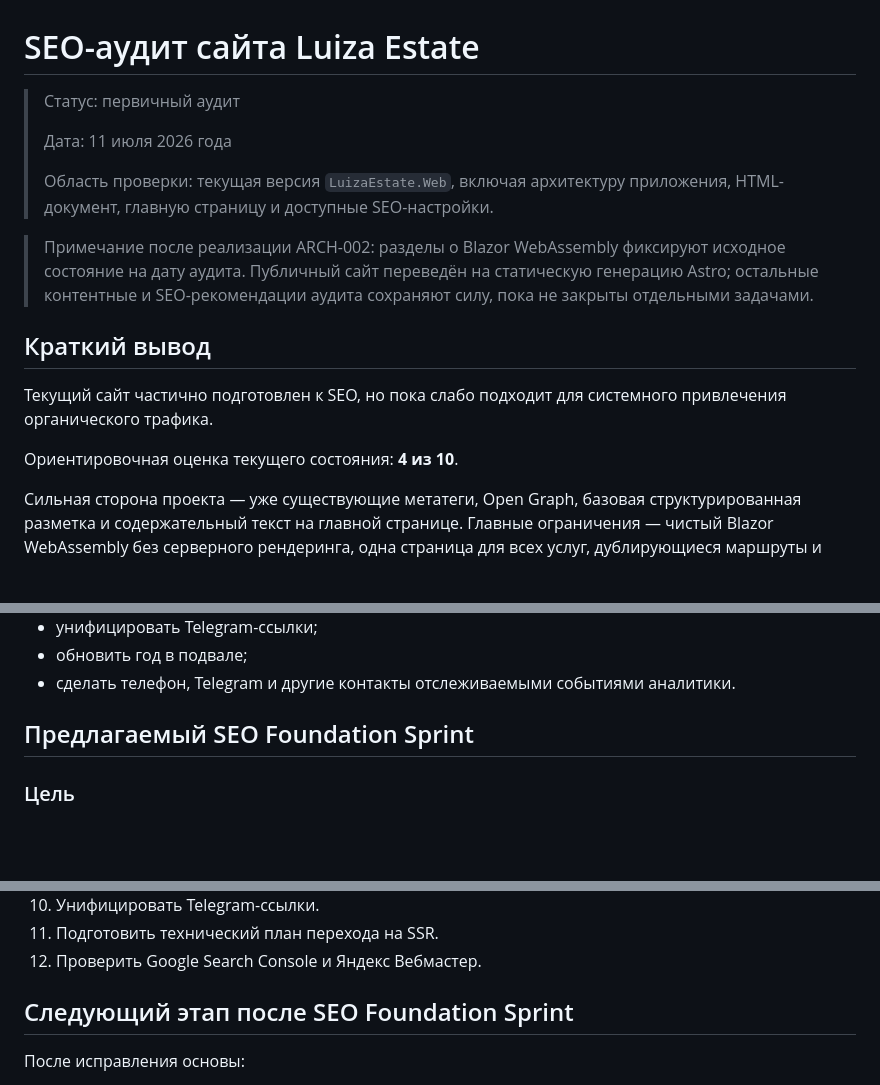
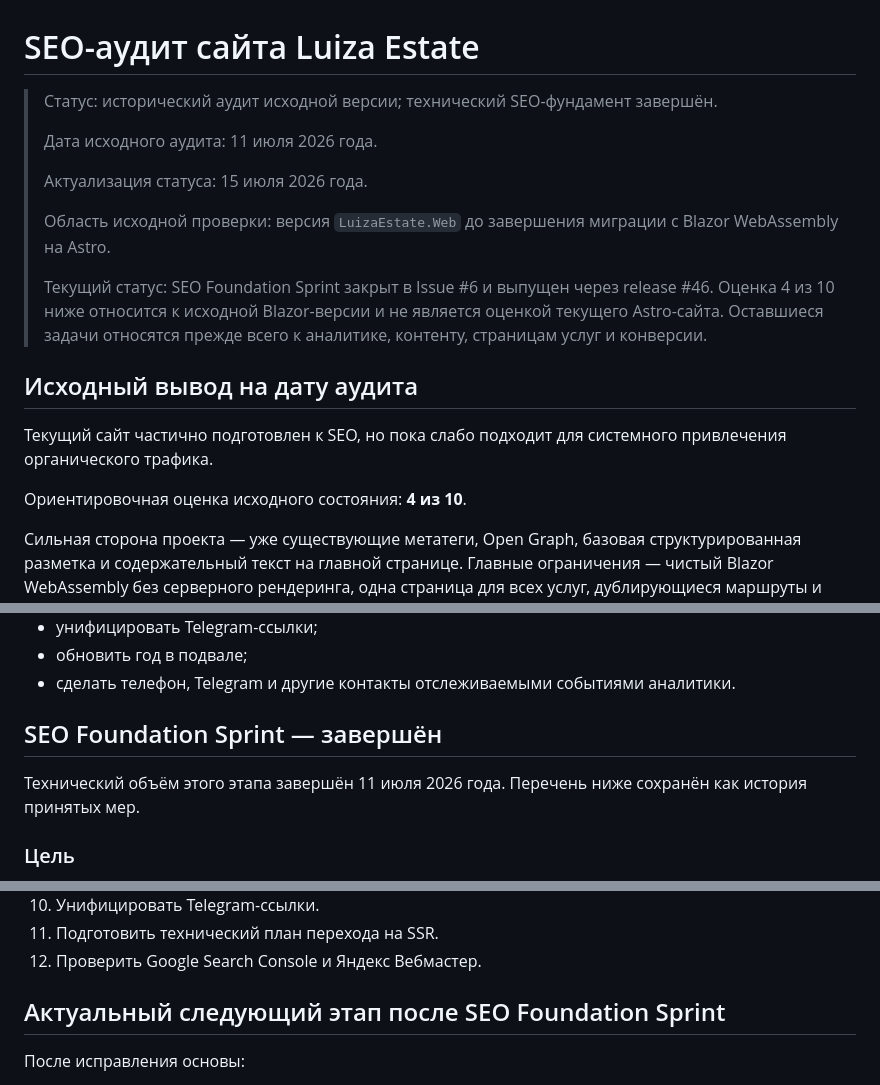
Before and after one commit to Brutich/LuizaEstate.Web, a Markdown page: docs/product/seo-audit.md, 3 parts joined by grey strips. Drawn GitHub-style; blank space fills up the shorter version.

Commit message:
DOCS: mark SEO audit as historical

```diff
--- a/docs/product/seo-audit.md
+++ b/docs/product/seo-audit.md
@@ -1,20 +1,20 @@
 # SEO-аудит сайта Luiza Estate
 
-> Статус: первичный аудит
+> Статус: исторический аудит исходной версии; технический SEO-фундамент завершён.
 >
-> Дата: 11 июля 2026 года
+> Дата исходного аудита: 11 июля 2026 года.
 >
-> Область проверки: текущая версия `LuizaEstate.Web`, включая архитектуру приложения, HTML-документ, главную страницу и доступные SEO-настройки.
+> Актуализация статуса: 15 июля 2026 года.
+>
+> Область исходной проверки: версия `LuizaEstate.Web` до завершения миграции с Blazor WebAssembly на Astro.
+>
+> Текущий статус: SEO Foundation Sprint закрыт в Issue #6 и выпущен через release #46. Оценка 4 из 10 ниже относится к исходной Blazor-версии и не является оценкой текущего Astro-сайта. Оставшиеся задачи относятся прежде всего к аналитике, контенту, страницам услуг и конверсии.
 
-> Примечание после реализации ARCH-002: разделы о Blazor WebAssembly фиксируют исходное состояние
-> на дату аудита. Публичный сайт переведён на статическую генерацию Astro; остальные контентные и
-> SEO-рекомендации аудита сохраняют силу, пока не закрыты отдельными задачами.
-
-## Краткий вывод
+## Исходный вывод на дату аудита
 
 Текущий сайт частично подготовлен к SEO, но пока слабо подходит для системного привлечения органического трафика.
 
-Ориентировочная оценка текущего состояния: **4 из 10**.
+Ориентировочная оценка исходного состояния: **4 из 10**.
 
 Сильная сторона проекта — уже существующие метатеги, Open Graph, базовая структурированная разметка и содержательный текст на главной странице. Главные ограничения — чистый Blazor WebAssembly без серверного рендеринга, одна страница для всех услуг, дублирующиеся маршруты и неполная техническая SEO-настройка.
 
@@ -229,7 +229,9 @@ Sitemap: https://luiza.estate/sitemap.xml
 - обновить год в подвале;
 - сделать телефон, Telegram и другие контакты отслеживаемыми событиями аналитики.
 
-## Предлагаемый SEO Foundation Sprint
+## SEO Foundation Sprint — завершён
+
+Технический объём этого этапа завершён 11 июля 2026 года. Перечень ниже сохранён как история принятых мер.
 
 ### Цель
 
@@ -250,7 +252,7 @@ Sitemap: https://luiza.estate/sitemap.xml
 11. Подготовить технический план перехода на SSR.
 12. Проверить Google Search Console и Яндекс Вебмастер.
 
-## Следующий этап после SEO Foundation Sprint
+## Актуальный следующий этап после SEO Foundation Sprint
 
 После исправления основы:
 
```
